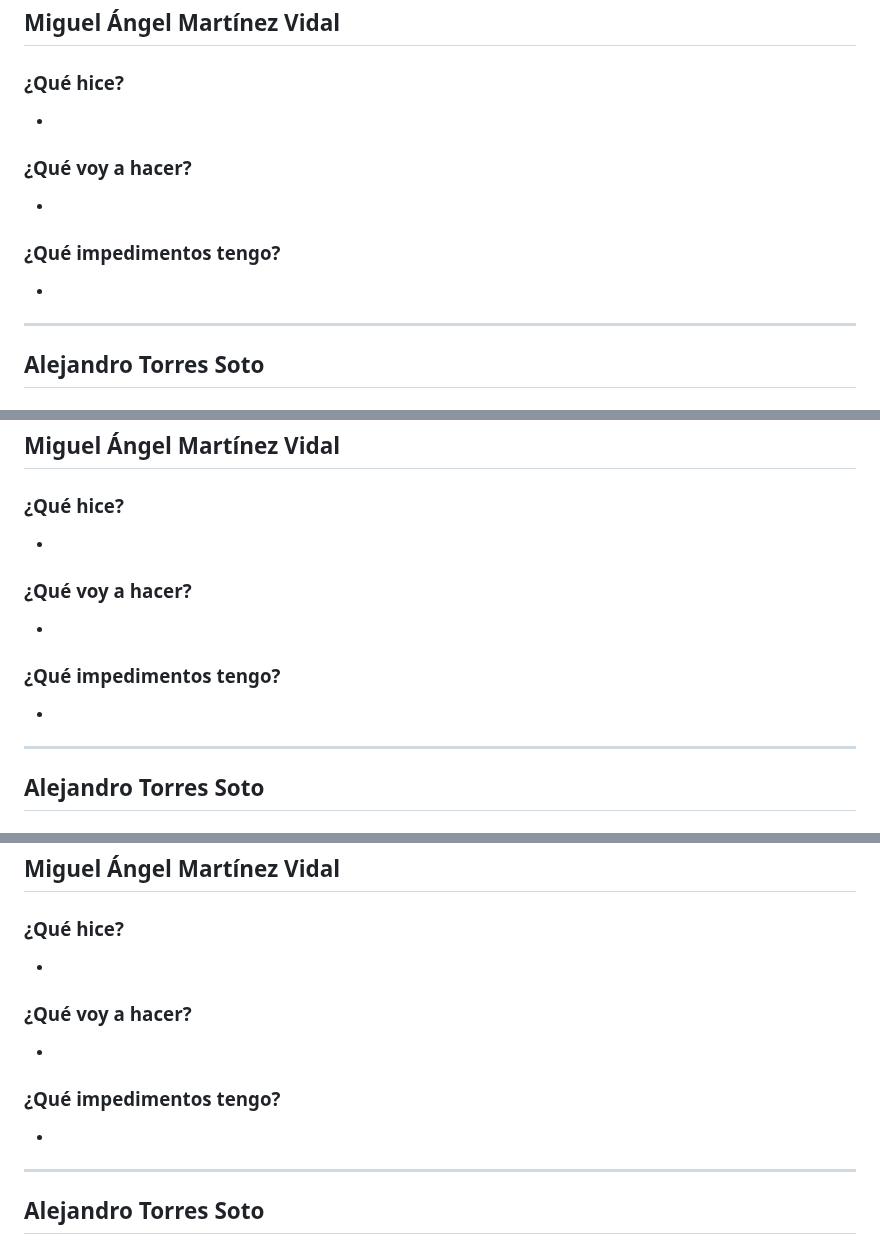
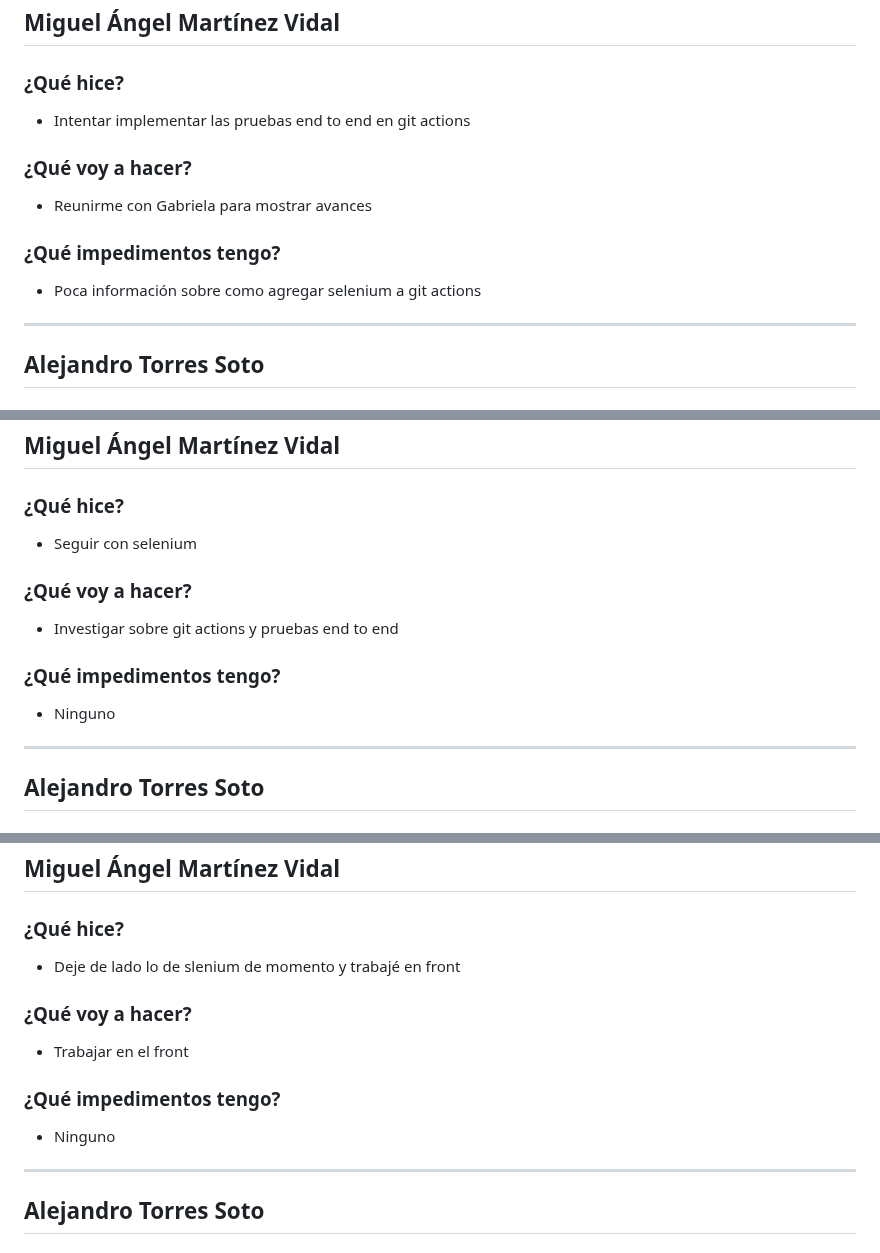
Before and after one commit to ICESI-PI1-2024A-3/ccsa-grupo-5, a Markdown page: week8.md, 3 parts joined by grey strips. Rendered like a GitHub page.

Commit message:
docs: actualizar dailies semana 8

```diff
--- a/week8.md
+++ b/week8.md
@@ -42,13 +42,13 @@
 ## Miguel Ángel Martínez Vidal
 
 ### ¿Qué hice?
--
+- Intentar implementar las pruebas end to end en git actions
 
 ### ¿Qué voy a hacer?
--
+- Reunirme con Gabriela para mostrar avances
 
 ### ¿Qué impedimentos tengo?
--
+- Poca información sobre como agregar selenium a git actions
 
 ---
 
@@ -109,13 +109,14 @@
 ## Miguel Ángel Martínez Vidal
 
 ### ¿Qué hice?
--
+- Seguir con selenium
+
 
 ### ¿Qué voy a hacer?
--
+- Investigar sobre git actions y pruebas end to end
 
 ### ¿Qué impedimentos tengo?
--
+- Ninguno
 
 ---
 
@@ -189,13 +190,13 @@
 ## Miguel Ángel Martínez Vidal
 
 ### ¿Qué hice?
--
+- Deje de lado lo de slenium de momento y trabajé en front
 
 ### ¿Qué voy a hacer?
--
+- Trabajar en el front
 
 ### ¿Qué impedimentos tengo?
--
+- Ninguno
 
 ---
 
```
Also changed, not shown: other parts of week8.md (+6 -6 lines).
